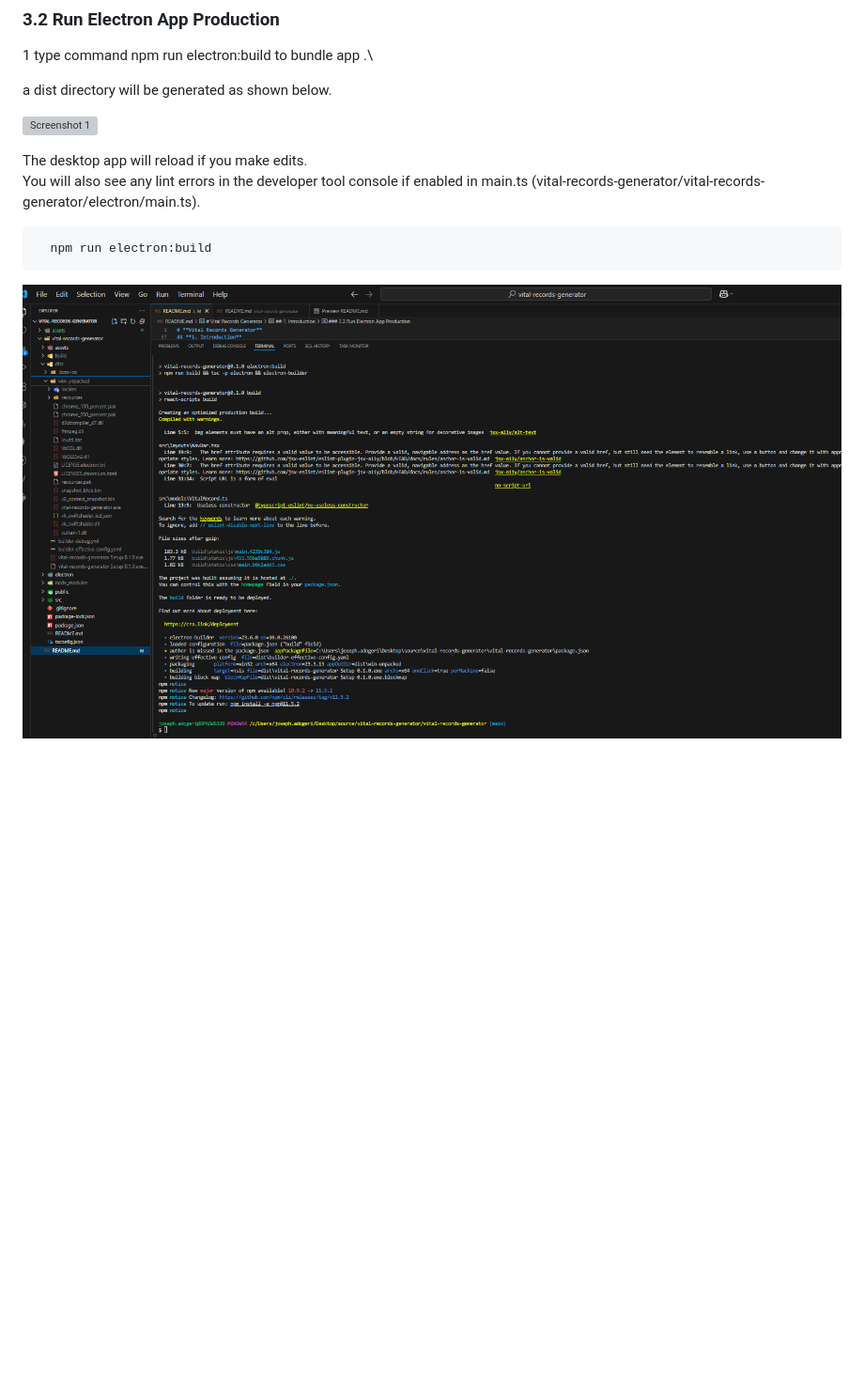
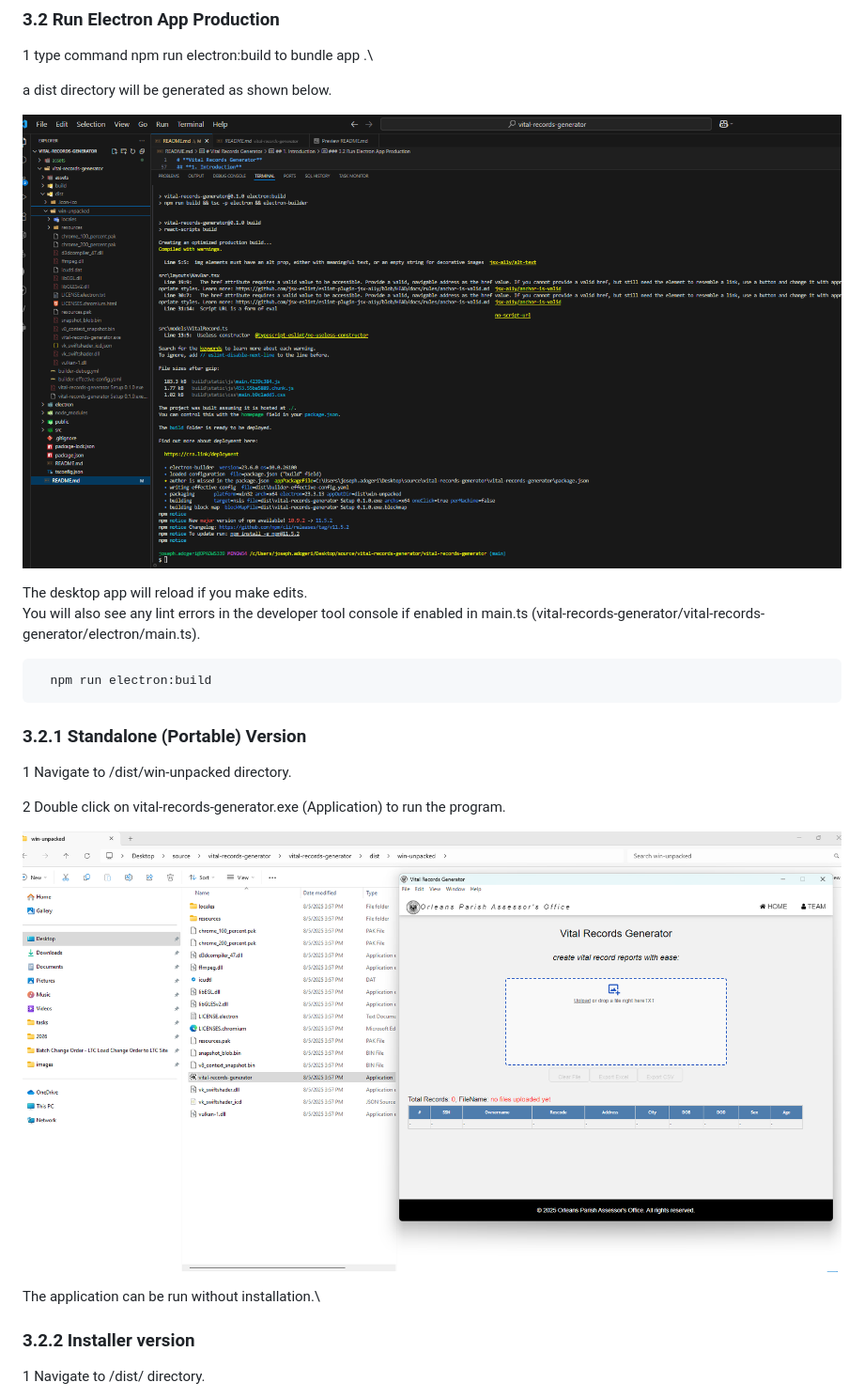
Before and after one commit to josephadogeriopao/vital-records-generator, a Markdown page: README.md, the part around one of its changes. Shown at 94% size. Rendered like a GitHub page; blank space fills up the shorter version; grey boxes are pictures that could not be loaded.

````diff
--- a/README.md
+++ b/README.md
@@ -136,7 +137,7 @@ You will also see any lint errors in the developer tool console if enabled in ma
 
 a dist directory will be generated as shown below.
 
-![Screenshot 1](assets/images/test.png)
+![Screenshot 1](assets/images/prod.png)
 
 
 The desktop app will reload if you make edits.\
@@ -147,4 +148,17 @@ You will also see any lint errors in the developer tool console if enabled in ma
   npm run electron:build
 ```
 
-![Screenshot 1](assets/images/prod.png)
+### 3.2.1 Standalone (Portable) Version ###
+
+1 Navigate to /dist/win-unpacked directory.
+
+2 Double click on vital-records-generator.exe (Application) to run the program.
+
+![Screenshot 1](assets/images/standalone.png)
+
+The application can be run without installation.\
+
+### 3.2.2  Installer version ###
+
+1 Navigate to /dist/ directory.
+
````
Also changed, not shown: other parts of README.md (+30 -4 lines), assets/images/controlpanel.png (added), assets/images/installer.png (added), assets/images/searching.png (added).
